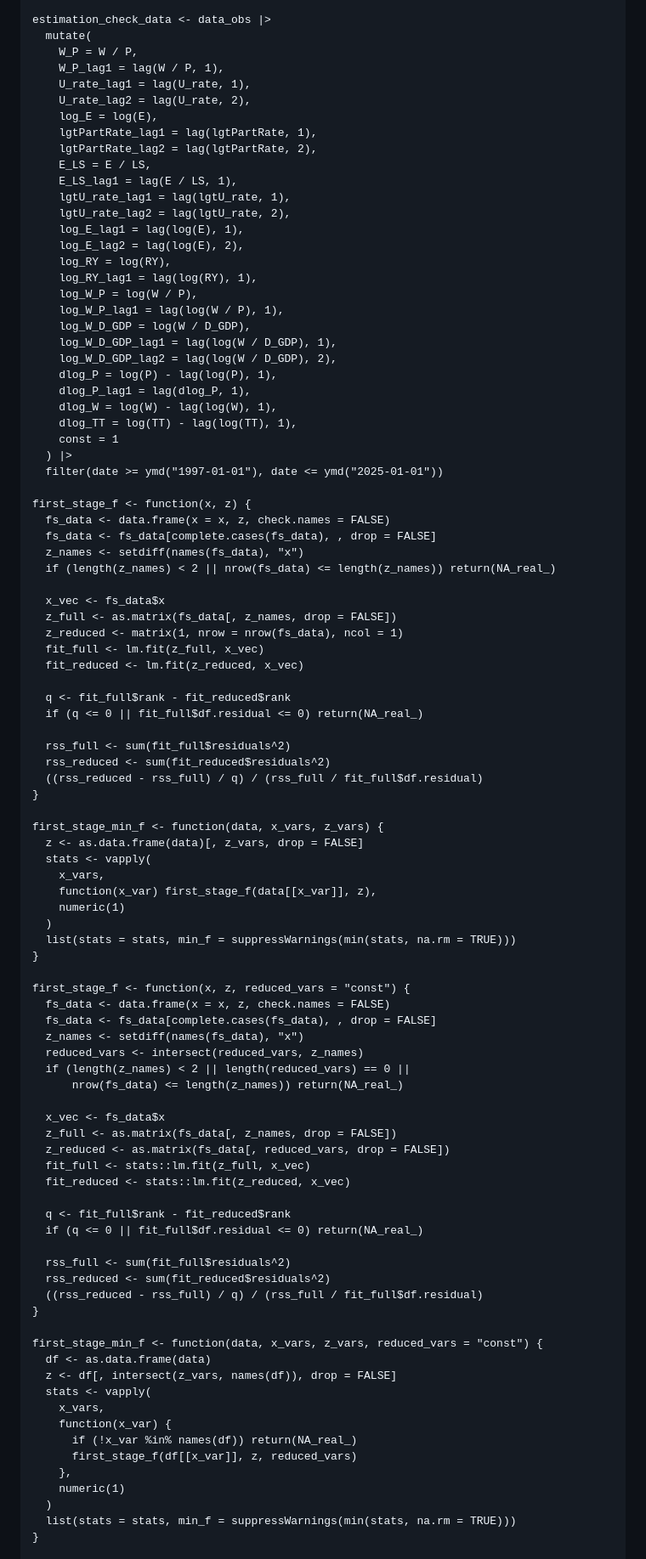
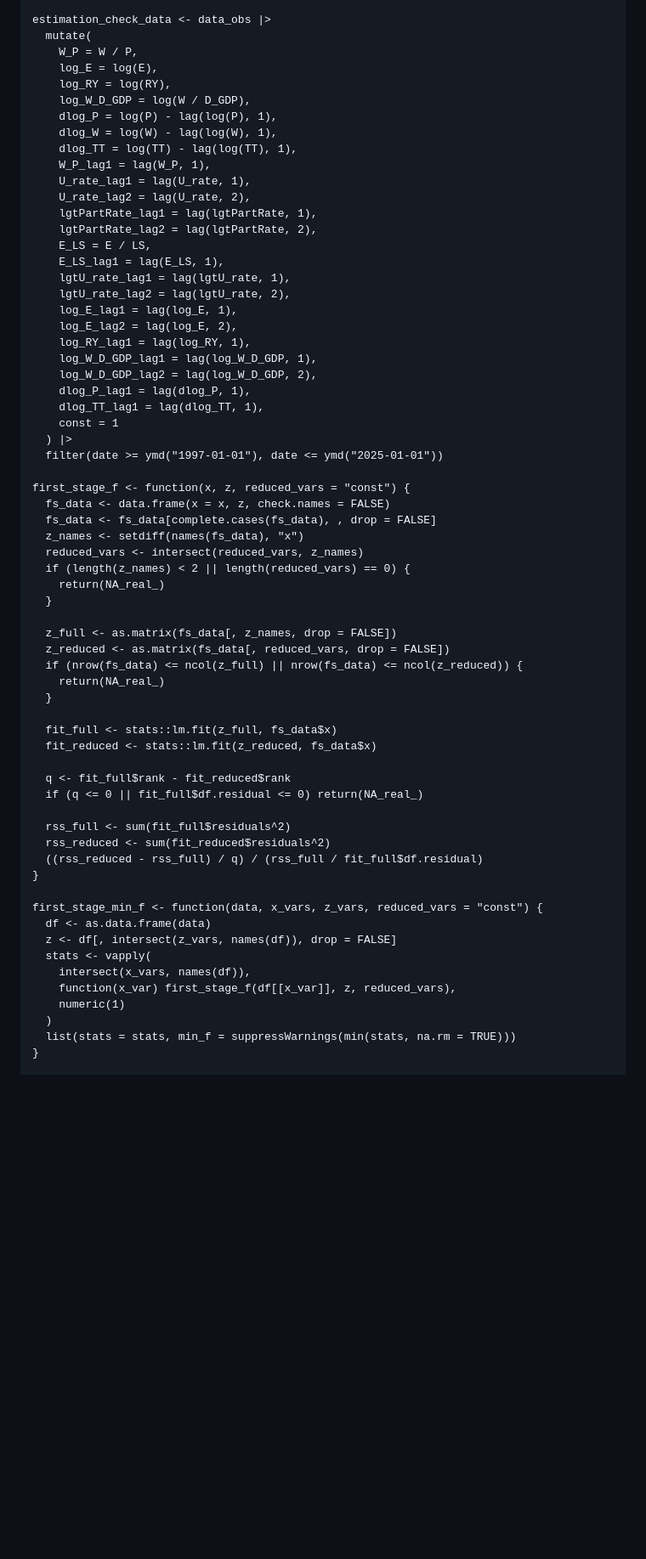
Before and after one commit to harumanachika/Labour_Market_Model, a Markdown page: README.md, the part around one of its changes. Shown at 85% size. GitHub-like rendering; blank space fills up the shorter version.

Commit message:
Refactor estimation check data and first stage functions
Refactor estimation check data and first stage functions for improved clarity and performance.

```diff
--- a/README.md
+++ b/README.md
@@ -126,76 +126,49 @@ estimation_range <- c(1997, 1, 2025, 1)
 estimation_check_data <- data_obs |>
   mutate(
     W_P = W / P,
-    W_P_lag1 = lag(W / P, 1),
+    log_E = log(E),
+    log_RY = log(RY),
+    log_W_D_GDP = log(W / D_GDP),
+    dlog_P = log(P) - lag(log(P), 1),
+    dlog_W = log(W) - lag(log(W), 1),
+    dlog_TT = log(TT) - lag(log(TT), 1),
+    W_P_lag1 = lag(W_P, 1),
     U_rate_lag1 = lag(U_rate, 1),
     U_rate_lag2 = lag(U_rate, 2),
-    log_E = log(E),
     lgtPartRate_lag1 = lag(lgtPartRate, 1),
     lgtPartRate_lag2 = lag(lgtPartRate, 2),
     E_LS = E / LS,
-    E_LS_lag1 = lag(E / LS, 1),
+    E_LS_lag1 = lag(E_LS, 1),
     lgtU_rate_lag1 = lag(lgtU_rate, 1),
     lgtU_rate_lag2 = lag(lgtU_rate, 2),
-    log_E_lag1 = lag(log(E), 1),
-    log_E_lag2 = lag(log(E), 2),
-    log_RY = log(RY),
-    log_RY_lag1 = lag(log(RY), 1),
-    log_W_P = log(W / P),
-    log_W_P_lag1 = lag(log(W / P), 1),
-    log_W_D_GDP = log(W / D_GDP),
-    log_W_D_GDP_lag1 = lag(log(W / D_GDP), 1),
-    log_W_D_GDP_lag2 = lag(log(W / D_GDP), 2),
-    dlog_P = log(P) - lag(log(P), 1),
+    log_E_lag1 = lag(log_E, 1),
+    log_E_lag2 = lag(log_E, 2),
+    log_RY_lag1 = lag(log_RY, 1),
+    log_W_D_GDP_lag1 = lag(log_W_D_GDP, 1),
+    log_W_D_GDP_lag2 = lag(log_W_D_GDP, 2),
     dlog_P_lag1 = lag(dlog_P, 1),
-    dlog_W = log(W) - lag(log(W), 1),
-    dlog_TT = log(TT) - lag(log(TT), 1),
+    dlog_TT_lag1 = lag(dlog_TT, 1),
     const = 1
   ) |>
   filter(date >= ymd("1997-01-01"), date <= ymd("2025-01-01"))
-
-first_stage_f <- function(x, z) {
-  fs_data <- data.frame(x = x, z, check.names = FALSE)
-  fs_data <- fs_data[complete.cases(fs_data), , drop = FALSE]
-  z_names <- setdiff(names(fs_data), "x")
-  if (length(z_names) < 2 || nrow(fs_data) <= length(z_names)) return(NA_real_)
-
-  x_vec <- fs_data$x
-  z_full <- as.matrix(fs_data[, z_names, drop = FALSE])
-  z_reduced <- matrix(1, nrow = nrow(fs_data), ncol = 1)
-  fit_full <- lm.fit(z_full, x_vec)
-  fit_reduced <- lm.fit(z_reduced, x_vec)
-
-  q <- fit_full$rank - fit_reduced$rank
-  if (q <= 0 || fit_full$df.residual <= 0) return(NA_real_)
-
-  rss_full <- sum(fit_full$residuals^2)
-  rss_reduced <- sum(fit_reduced$residuals^2)
-  ((rss_reduced - rss_full) / q) / (rss_full / fit_full$df.residual)
-}
-
-first_stage_min_f <- function(data, x_vars, z_vars) {
-  z <- as.data.frame(data)[, z_vars, drop = FALSE]
-  stats <- vapply(
-    x_vars,
-    function(x_var) first_stage_f(data[[x_var]], z),
-    numeric(1)
-  )
-  list(stats = stats, min_f = suppressWarnings(min(stats, na.rm = TRUE)))
-}
 
 first_stage_f <- function(x, z, reduced_vars = "const") {
   fs_data <- data.frame(x = x, z, check.names = FALSE)
   fs_data <- fs_data[complete.cases(fs_data), , drop = FALSE]
   z_names <- setdiff(names(fs_data), "x")
   reduced_vars <- intersect(reduced_vars, z_names)
-  if (length(z_names) < 2 || length(reduced_vars) == 0 ||
-      nrow(fs_data) <= length(z_names)) return(NA_real_)
+  if (length(z_names) < 2 || length(reduced_vars) == 0) {
+    return(NA_real_)
+  }
 
-  x_vec <- fs_data$x
   z_full <- as.matrix(fs_data[, z_names, drop = FALSE])
   z_reduced <- as.matrix(fs_data[, reduced_vars, drop = FALSE])
-  fit_full <- stats::lm.fit(z_full, x_vec)
-  fit_reduced <- stats::lm.fit(z_reduced, x_vec)
+  if (nrow(fs_data) <= ncol(z_full) || nrow(fs_data) <= ncol(z_reduced)) {
+    return(NA_real_)
+  }
+
+  fit_full <- stats::lm.fit(z_full, fs_data$x)
+  fit_reduced <- stats::lm.fit(z_reduced, fs_data$x)
 
   q <- fit_full$rank - fit_reduced$rank
   if (q <= 0 || fit_full$df.residual <= 0) return(NA_real_)
@@ -209,11 +182,8 @@ first_stage_min_f <- function(data, x_vars, z_vars, reduced_vars = "const") {
   df <- as.data.frame(data)
   z <- df[, intersect(z_vars, names(df)), drop = FALSE]
   stats <- vapply(
-    x_vars,
-    function(x_var) {
-      if (!x_var %in% names(df)) return(NA_real_)
-      first_stage_f(df[[x_var]], z, reduced_vars)
-    },
+    intersect(x_vars, names(df)),
+    function(x_var) first_stage_f(df[[x_var]], z, reduced_vars),
     numeric(1)
   )
   list(stats = stats, min_f = suppressWarnings(min(stats, na.rm = TRUE)))
```
Also changed, not shown: other parts of README.md (+2 -1 lines).
